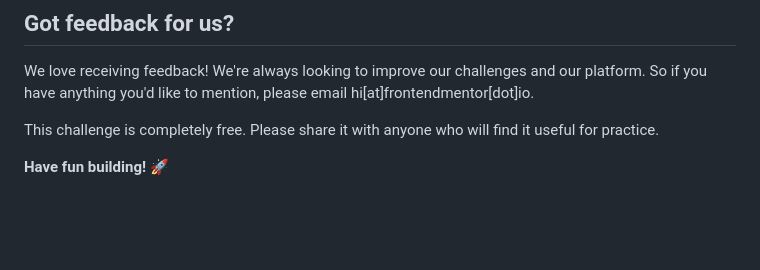
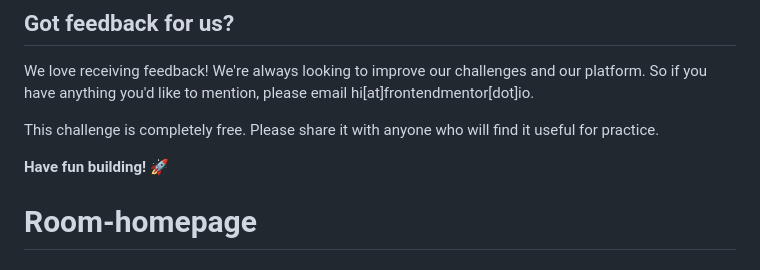
Before and after one commit to alvarozama/Room-homepage, a Markdown page: README.md, the part around the change. GitHub-like rendering; blank space fills up the shorter version.

```diff
--- a/README.md
+++ b/README.md
@@ -91,3 +91,4 @@ We love receiving feedback! We're always looking to improve our challenges and o
 This challenge is completely free. Please share it with anyone who will find it useful for practice.
 
 **Have fun building!** 🚀
+# Room-homepage
```
